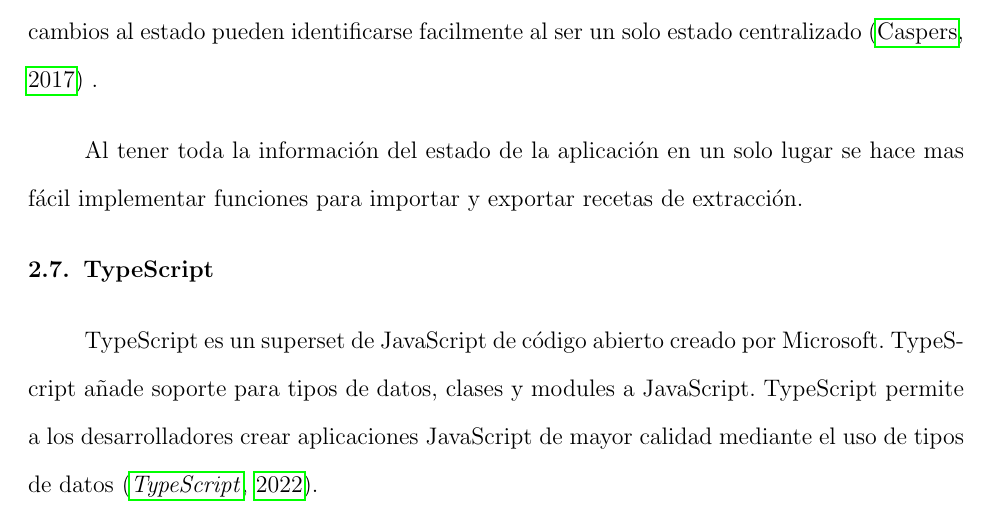
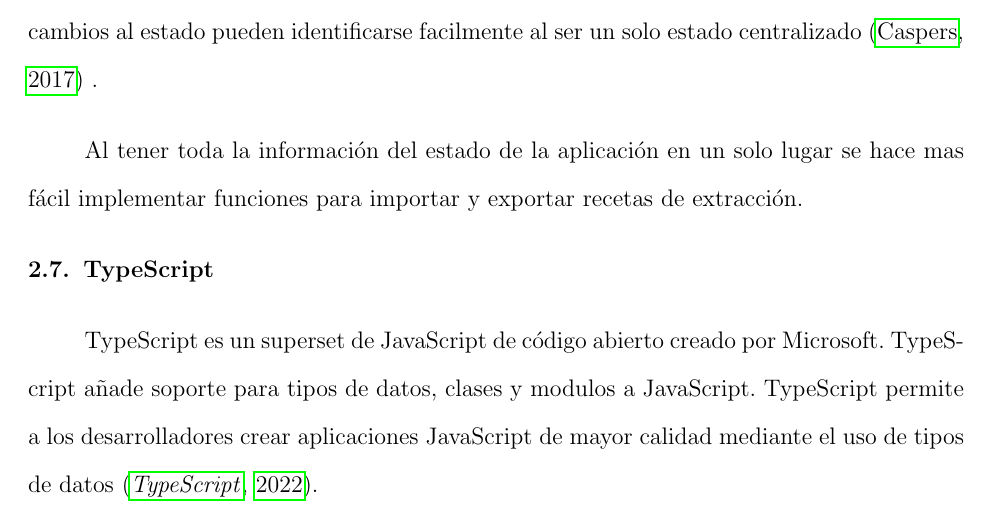
Before and after one commit to pipriles/thesis, a LaTeX thesis (thesis.tex): part of page 20 of 27, cut so that both start at the same text. Compiled offline with pdfLaTeX.

Commit message:
Update on Overleaf.

```diff
--- a/thesis.tex
+++ b/thesis.tex
@@ -320,7 +320,7 @@ Al tener toda la información del estado de la aplicación en un solo lugar se h
 
 \subsection{TypeScript}
 
-TypeScript es un superset de JavaScript de código abierto creado por Microsoft. TypeScript añade soporte para tipos de datos, clases y modules a JavaScript. TypeScript permite a los desarrolladores crear aplicaciones JavaScript de mayor calidad mediante el uso de tipos de datos \cite{typescript2022}.
+TypeScript es un superset de JavaScript de código abierto creado por Microsoft. TypeScript añade soporte para tipos de datos, clases y modulos a JavaScript. TypeScript permite a los desarrolladores crear aplicaciones JavaScript de mayor calidad mediante el uso de tipos de datos \cite{typescript2022}.
 
 % ----------------- %
 
```
